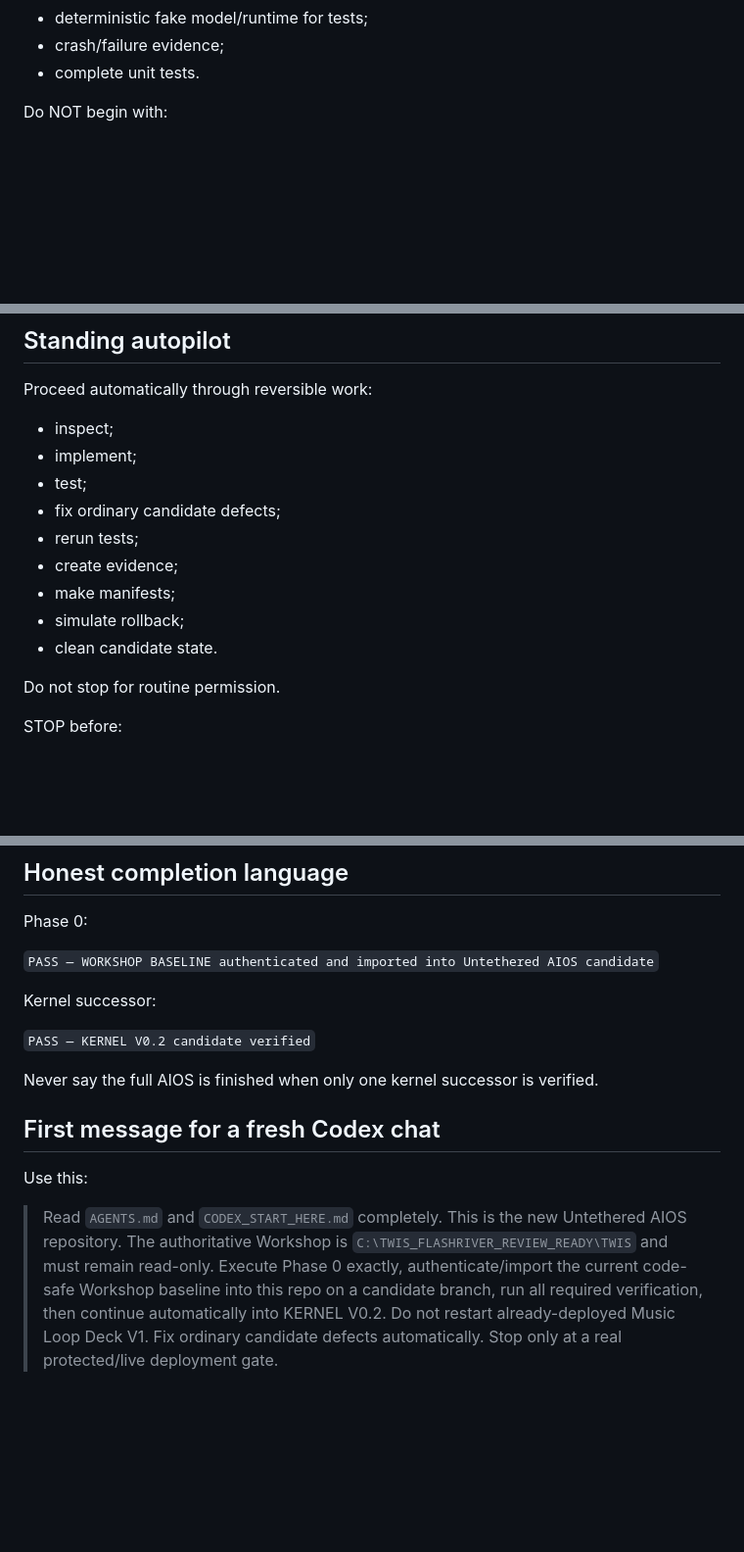
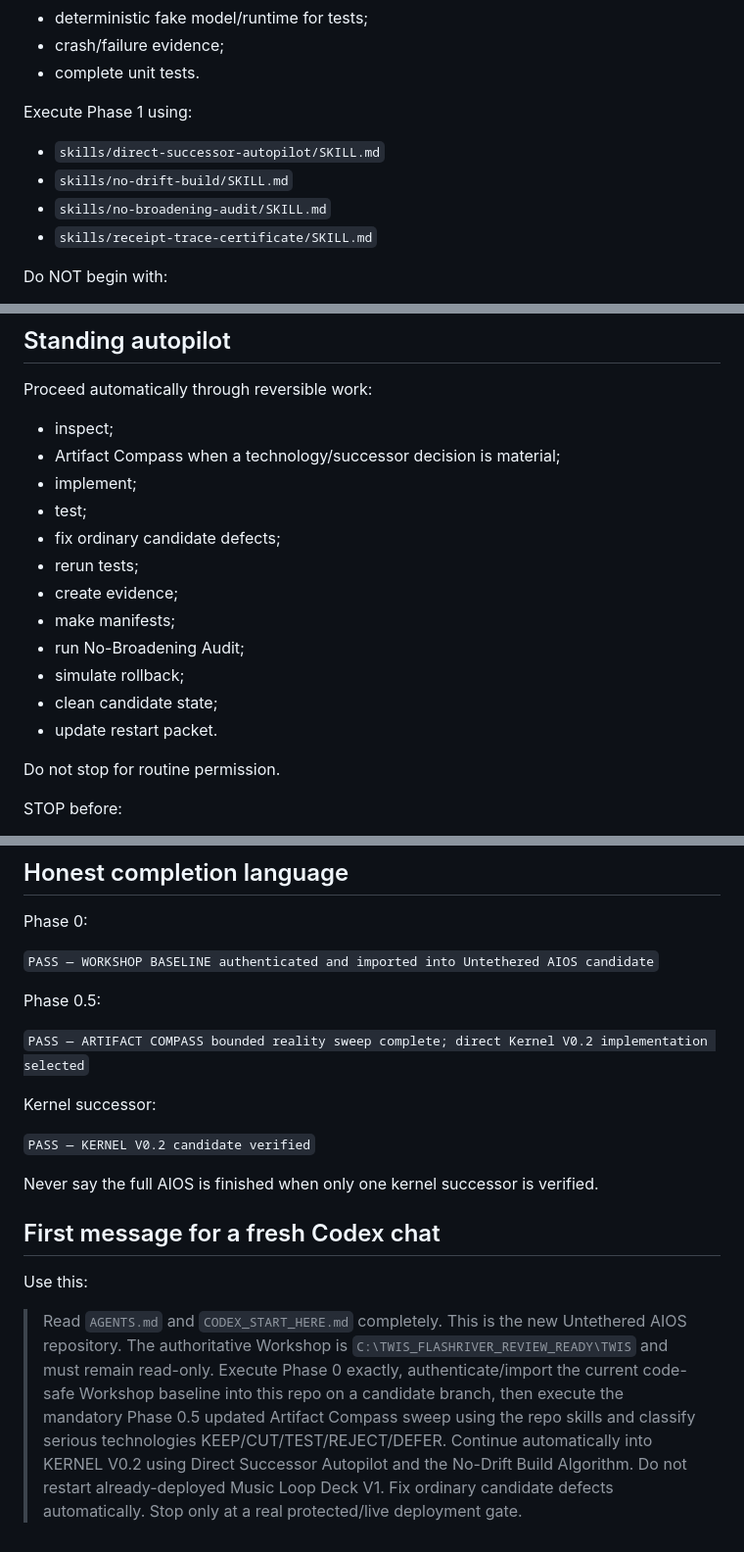
Before and after one commit to Karmicmurphy/Untethered-AIOS, a Markdown page: CODEX_START_HERE.md, 3 parts joined by grey strips. Shown at 98% size. GitHub-like rendering; blank space fills up the shorter version.

```diff
--- a/CODEX_START_HERE.md
+++ b/CODEX_START_HERE.md
@@ -94,6 +124,13 @@ Required contracts:
 - deterministic fake model/runtime for tests;
 - crash/failure evidence;
 - complete unit tests.
+
+Execute Phase 1 using:
+
+- `skills/direct-successor-autopilot/SKILL.md`
+- `skills/no-drift-build/SKILL.md`
+- `skills/no-broadening-audit/SKILL.md`
+- `skills/receipt-trace-certificate/SKILL.md`
 
 Do NOT begin with:
 
@@ -132,14 +169,17 @@ Existing owner-visible Workshop behavior must remain usable while the AIOS path
 Proceed automatically through reversible work:
 
 - inspect;
+- Artifact Compass when a technology/successor decision is material;
 - implement;
 - test;
 - fix ordinary candidate defects;
 - rerun tests;
 - create evidence;
 - make manifests;
+- run No-Broadening Audit;
 - simulate rollback;
-- clean candidate state.
+- clean candidate state;
+- update restart packet.
 
 Do not stop for routine permission.
 
@@ -158,6 +198,10 @@ Phase 0:
 
 `PASS — WORKSHOP BASELINE authenticated and imported into Untethered AIOS candidate`
 
+Phase 0.5:
+
+`PASS — ARTIFACT COMPASS bounded reality sweep complete; direct Kernel V0.2 implementation selected`
+
 Kernel successor:
 
 `PASS — KERNEL V0.2 candidate verified`
@@ -168,4 +212,4 @@ Never say the full AIOS is finished when only one kernel successor is verified.
 
 Use this:
 
-> Read `AGENTS.md` and `CODEX_START_HERE.md` completely. This is the new Untethered AIOS repository. The authoritative Workshop is `C:\TWIS_FLASHRIVER_REVIEW_READY\TWIS` and must remain read-only. Execute Phase 0 exactly, authenticate/import the current code-safe Workshop baseline into this repo on a candidate branch, run all required verification, then continue automatically into KERNEL V0.2. Do not restart already-deployed Music Loop Deck V1. Fix ordinary candidate defects automatically. Stop only at a real protected/live deployment gate.
+> Read `AGENTS.md` and `CODEX_START_HERE.md` completely. This is the new Untethered AIOS repository. The authoritative Workshop is `C:\TWIS_FLASHRIVER_REVIEW_READY\TWIS` and must remain read-only. Execute Phase 0 exactly, authenticate/import the current code-safe Workshop baseline into this repo on a candidate branch, then execute the mandatory Phase 0.5 updated Artifact Compass sweep using the repo skills and classify serious technologies KEEP/CUT/TEST/REJECT/DEFER. Continue automatically into KERNEL V0.2 using Direct Successor Autopilot and the No-Drift Build Algorithm. Do not restart already-deployed Music Loop Deck V1. Fix ordinary candidate defects automatically. Stop only at a real protected/live deployment gate.
```
Also changed, not shown: other parts of CODEX_START_HERE.md (+31 -1 lines).
